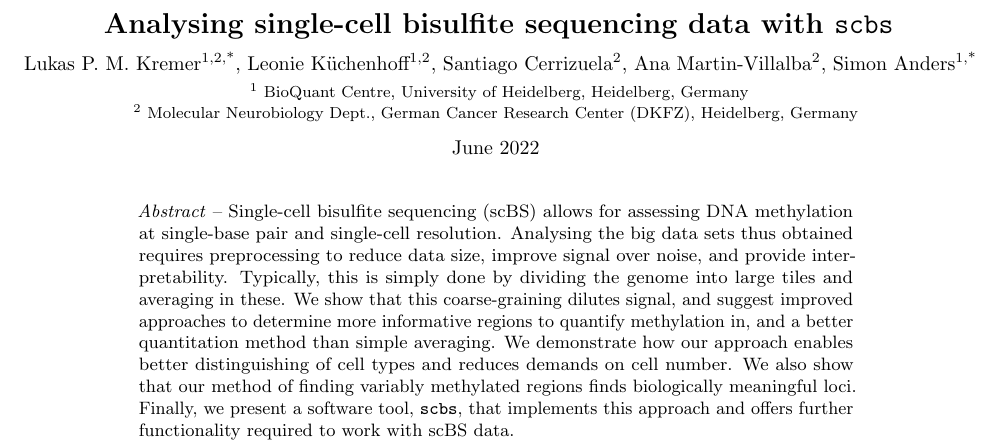
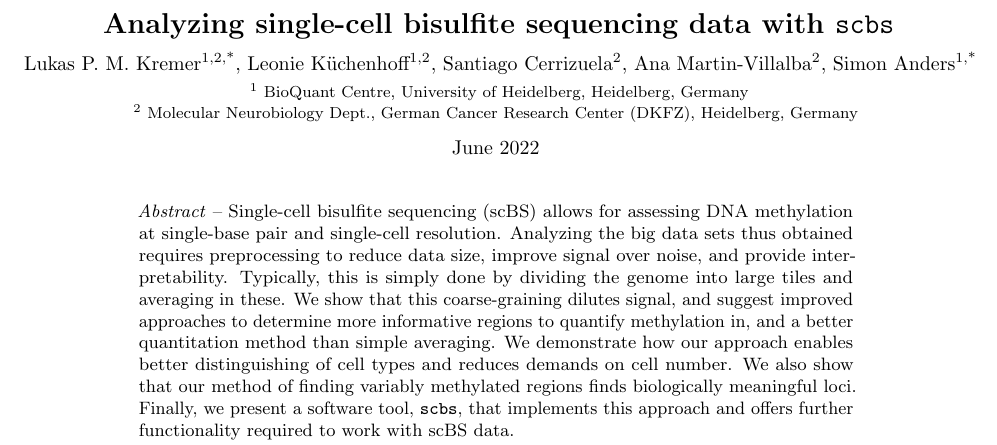
Before and after one commit to anders-biostat/scbs-paper, a LaTeX document (paper.tex): part of page 1 of 9, cut so that both start at the same text. Compiled offline with pdfLaTeX.

Commit message:
rm rare occurrences of british english

```diff
--- a/paper.tex
+++ b/paper.tex
@@ -44,7 +44,7 @@
 
 \twocolumn[{%
 \centering
-\textbf{\Large Analysing single-cell bisulfite sequencing data with \texttt{scbs}}\\[1.5ex]
+\textbf{\Large Analyzing single-cell bisulfite sequencing data with \texttt{scbs}}\\[1.5ex]
 
 Lukas P.~M. Kremer\textsuperscript{1,2,*}, Leonie Küchenhoff\textsuperscript{1,2}, Santiago Cerrizuela\textsuperscript{2}, Ana Martin-Villalba\textsuperscript{2}, Simon Anders\textsuperscript{1,*}\\[1ex]
 {\footnotesize \textsuperscript{1} BioQuant Centre, University of Heidelberg, Heidelberg, Germany\\[-.5ex]
@@ -56,7 +56,7 @@ June 2022
 
 \begin{minipage}{0.7\textwidth}
 \small
-\textit{Abstract} -- Single-cell bisulfite sequencing (scBS) allows for assessing DNA methylation at single-base pair and single-cell resolution. Analysing the big data sets thus obtained requires preprocessing to reduce data size, improve signal over noise, and provide interpretability. Typically, this is simply done by dividing the genome into large tiles and averaging in these. We show that this coarse-graining dilutes signal, and suggest improved approaches to determine more informative regions to quantify methylation in, and a better quantitation method than simple averaging. We demonstrate how our approach enables better distinguishing of cell types and reduces demands on cell number. We also show that our method of finding variably methylated regions finds biologically meaningful loci. Finally, we present a software tool, \texttt{scbs}, that implements this approach and offers further functionality required to work with scBS data.
+\textit{Abstract} -- Single-cell bisulfite sequencing (scBS) allows for assessing DNA methylation at single-base pair and single-cell resolution. Analyzing the big data sets thus obtained requires preprocessing to reduce data size, improve signal over noise, and provide interpretability. Typically, this is simply done by dividing the genome into large tiles and averaging in these. We show that this coarse-graining dilutes signal, and suggest improved approaches to determine more informative regions to quantify methylation in, and a better quantitation method than simple averaging. We demonstrate how our approach enables better distinguishing of cell types and reduces demands on cell number. We also show that our method of finding variably methylated regions finds biologically meaningful loci. Finally, we present a software tool, \texttt{scbs}, that implements this approach and offers further functionality required to work with scBS data.
 \end{minipage}
 \vspace{6.5ex}
 
```
Also changed, not shown: paper.tex (2 more changed lines).
